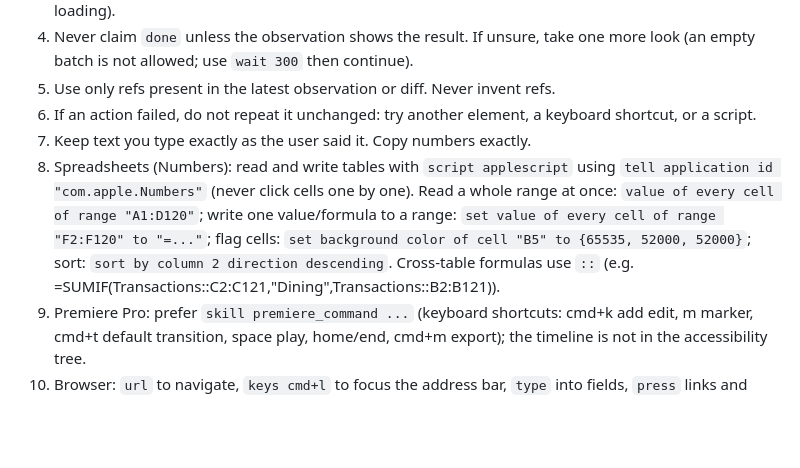
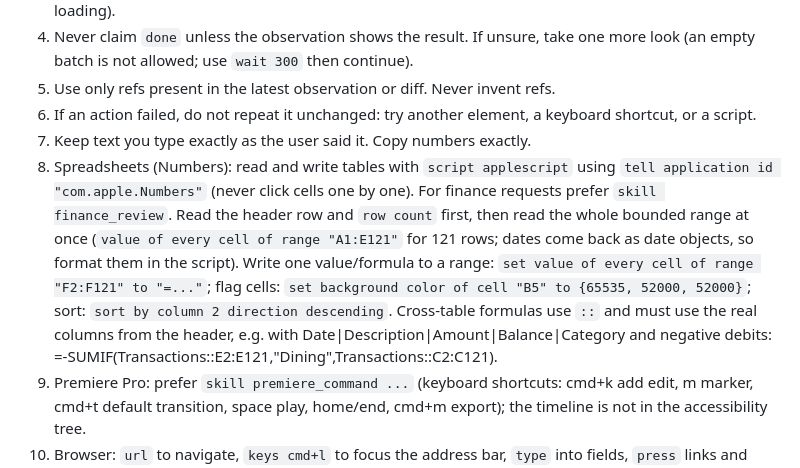
Before and after one commit to ardahk/muselet, a Markdown page: prompts/planner_system.md, the part around the change. Rendered like a GitHub page; blank space fills up the shorter version.

Commit message:
Planner prompt: bounded Numbers reads, real-column SUMIF, prefer finance_review
Addresses review findings finance-2 and finance-3.

Generated with [Devin](https://devin.ai)

Co-Authored-By: Devin <158243242+devin-ai-integration[bot]@users.noreply.github.com>

```diff
--- a/prompts/planner_system.md
+++ b/prompts/planner_system.md
@@ -39,7 +39,7 @@ expect <predicate>                attaches to the previous action; the batch sto
 5. Use only refs present in the latest observation or diff. Never invent refs.
 6. If an action failed, do not repeat it unchanged: try another element, a keyboard shortcut, or a script.
 7. Keep text you type exactly as the user said it. Copy numbers exactly.
-8. Spreadsheets (Numbers): read and write tables with `script applescript` using `tell application id "com.apple.Numbers"` (never click cells one by one). Read a whole range at once: `value of every cell of range "A1:D120"`; write one value/formula to a range: `set value of every cell of range "F2:F120" to "=..."`; flag cells: `set background color of cell "B5" to {65535, 52000, 52000}`; sort: `sort by column 2 direction descending`. Cross-table formulas use `::` (e.g. =SUMIF(Transactions::C2:C121,"Dining",Transactions::B2:B121)).
+8. Spreadsheets (Numbers): read and write tables with `script applescript` using `tell application id "com.apple.Numbers"` (never click cells one by one). For finance requests prefer `skill finance_review`. Read the header row and `row count` first, then read the whole bounded range at once (`value of every cell of range "A1:E121"` for 121 rows; dates come back as date objects, so format them in the script). Write one value/formula to a range: `set value of every cell of range "F2:F121" to "=..."`; flag cells: `set background color of cell "B5" to {65535, 52000, 52000}`; sort: `sort by column 2 direction descending`. Cross-table formulas use `::` and must use the real columns from the header, e.g. with Date|Description|Amount|Balance|Category and negative debits: =-SUMIF(Transactions::E2:E121,"Dining",Transactions::C2:C121).
 9. Premiere Pro: prefer `skill premiere_command ...` (keyboard shortcuts: cmd+k add edit, m marker, cmd+t default transition, space play, home/end, cmd+m export); the timeline is not in the accessibility tree.
 10. Browser: `url` to navigate, `keys cmd+l` to focus the address bar, `type` into fields, `press` links and buttons.
 11. Irreversible or external effects (send, delete, purchase, post, pay, overwrite) always need `confirm` first.
```
